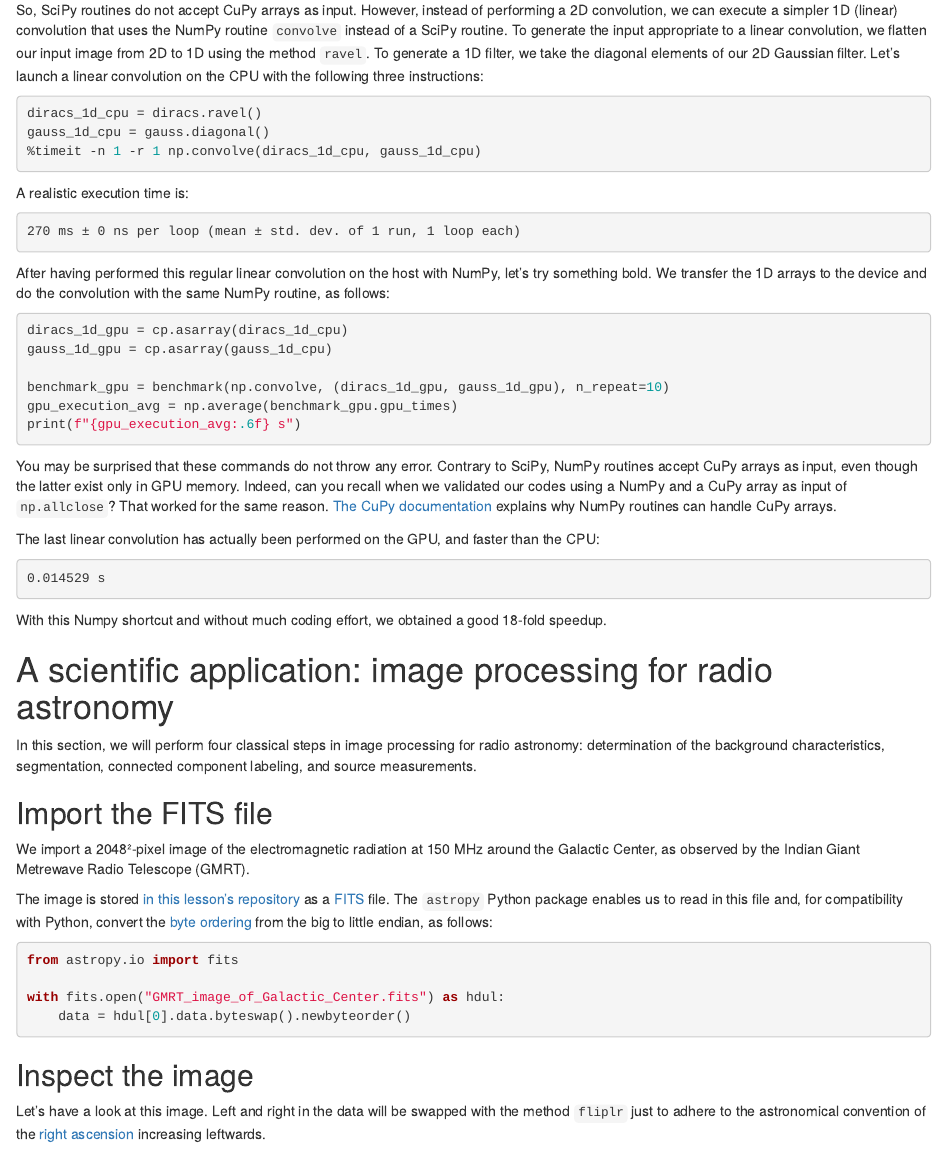
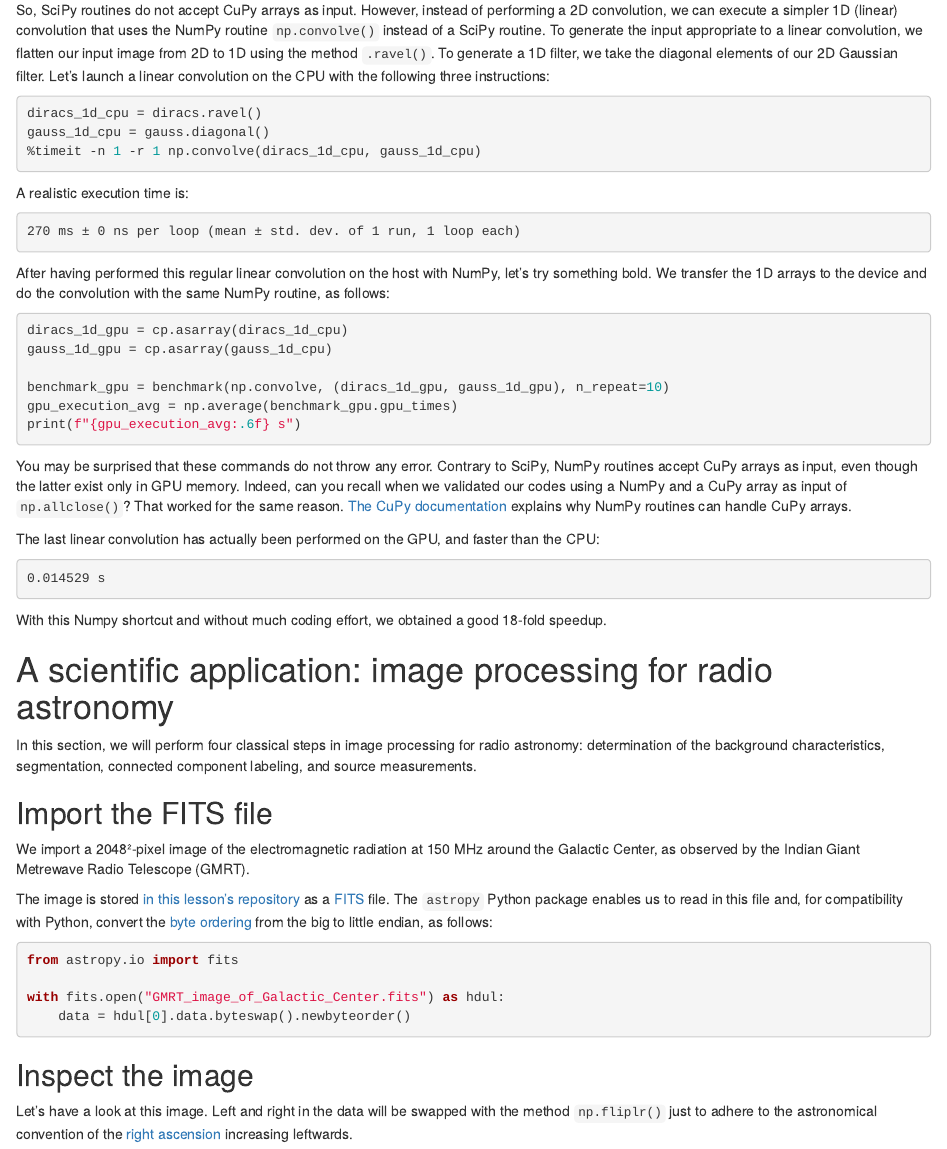
Before and after one commit to carpentries-incubator/lesson-gpu-programming, an R Markdown document (episodes/cupy.Rmd): the page in a window 1100 px wide, from 7050 px down. Rendered offline with R 4.5, knitr and Pandoc, with nearby package versions; long lines of code are wrapped.

Commit message:
E02-language/code: typesetting convention functions/methods/variable/attributes
Using this native error message as example:

	Please use `.get()` to construct a NumPy array explicitly.

I have applied the following usage:

(1) Functions are typeset as `function()`
(2) Methods as either `.method()` or `module.method()`
(3) Variables as `variable`
(4) Attributes as `.attribute`

No decision made yet as to the Jupyter magics.

This is an example of the implementation

	The previous code executes `convolve2d_gpu()` ten times, and stores the
	execution time of each run, in seconds, inside the `.gpu_times` attribute
	of the variable `benchmark_gpu`. We can then compute the average execution
	time and print it, as shown.

For me: this commit shows the limit of the division into the branch
E02-code and E0-language. The edits in this commit are in-line code text,
so editing this code directly in the language-dedicated branch saves me one
merge with conflicts

```diff
--- a/episodes/cupy.Rmd
+++ b/episodes/cupy.Rmd
@@ -300,8 +300,8 @@ Please use `.get()` to construct a NumPy array explicitly.
 ~~~
 
 So, SciPy routines do not accept CuPy arrays as input.
-However, instead of performing a 2D convolution, we can execute a simpler 1D (linear) convolution that uses the NumPy routine `convolve` instead of a SciPy routine.
-To generate the input appropriate to a linear convolution, we flatten our input image from 2D to 1D using the method `ravel`.
+However, instead of performing a 2D convolution, we can execute a simpler 1D (linear) convolution that uses the NumPy routine `np.convolve()` instead of a SciPy routine.
+To generate the input appropriate to a linear convolution, we flatten our input image from 2D to 1D using the method `.ravel()`.
 To generate a 1D filter, we take the diagonal elements of our 2D Gaussian filter.
 Let's launch a linear convolution on the CPU with the following three instructions:
 
@@ -364,7 +364,7 @@ with fits.open("GMRT_image_of_Galactic_Center.fits") as hdul:
 ## Inspect the image
 
 Let's have a look at this image.
-Left and right in the data will be swapped with the method `fliplr` just to adhere to the astronomical convention of the [right ascension](https://en.wikipedia.org/wiki/Right_ascension) increasing leftwards.
+Left and right in the data will be swapped with the method `np.fliplr()` just to adhere to the astronomical convention of the [right ascension](https://en.wikipedia.org/wiki/Right_ascension) increasing leftwards.
 
 ~~~python
 from matplotlib.colors import LogNorm
```
Also changed, not shown: episodes/cupy.Rmd (12 more changed lines).
